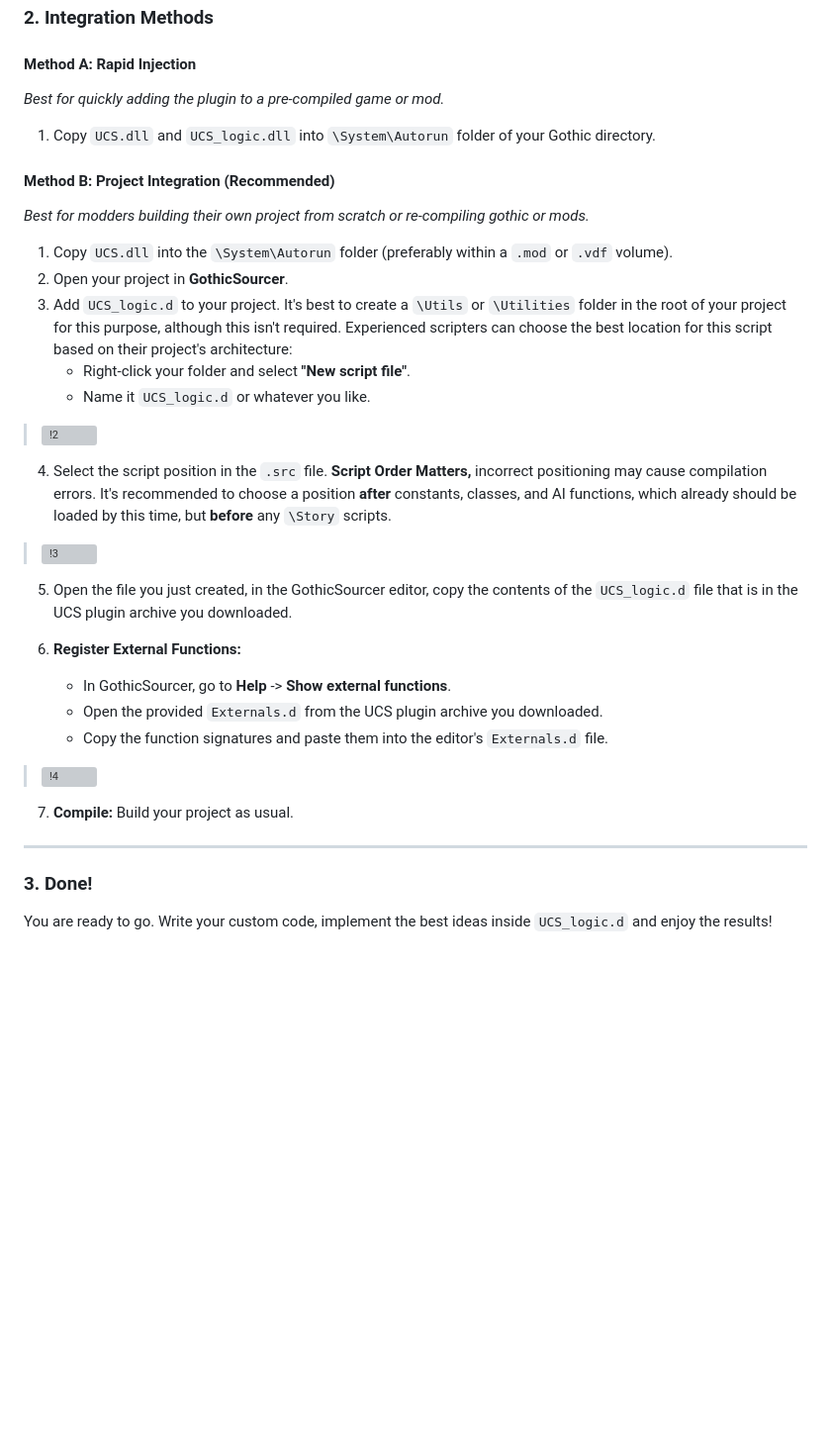
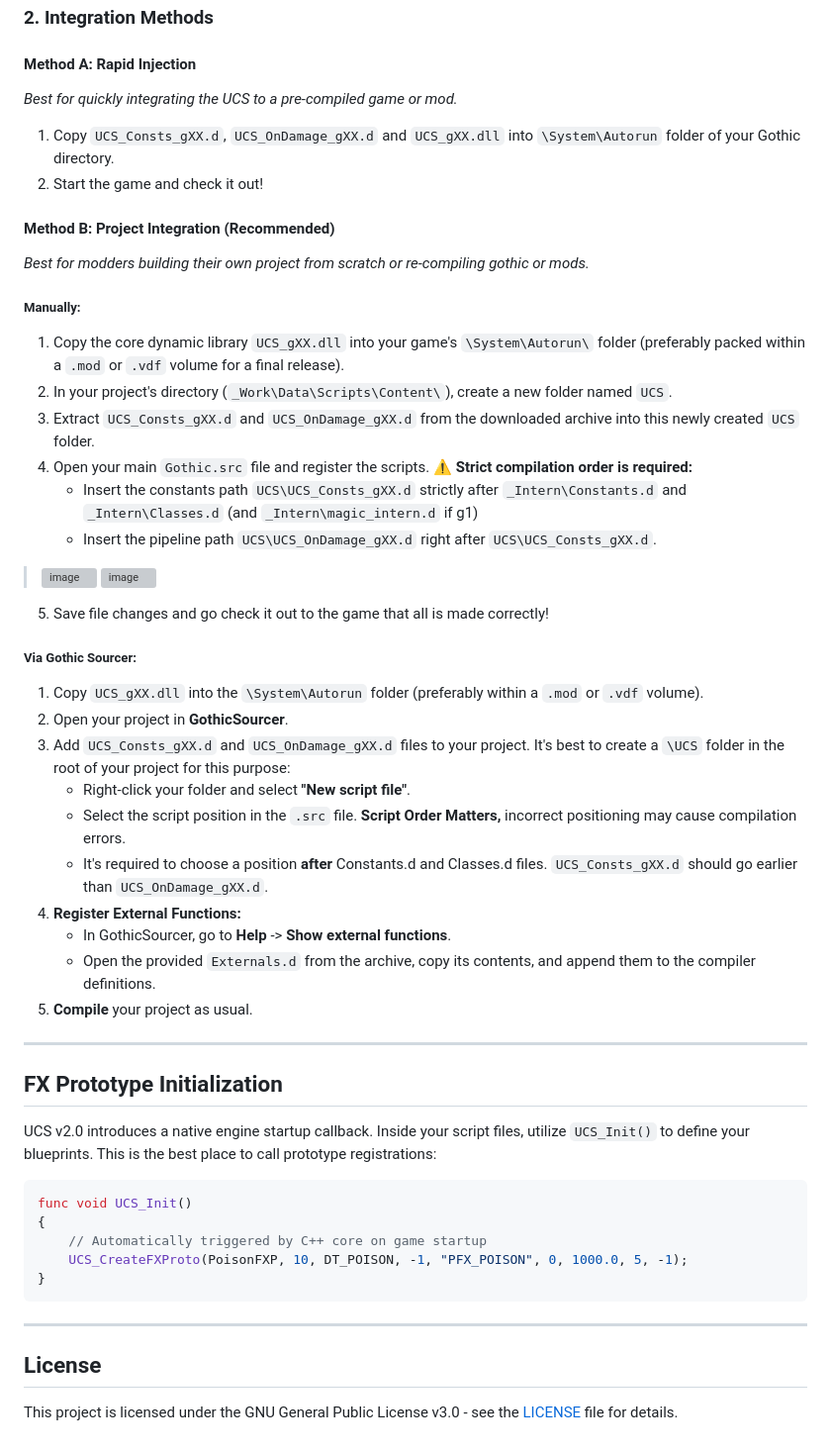
Before and after one commit to RPDPR/Unlocked_Combat_System_Core, a Markdown page: README.md, the part around one of its changes. Shown at 99% size. GitHub-like rendering; blank space fills up the shorter version; grey boxes are pictures that could not be loaded.

````diff
--- a/README.md
+++ b/README.md
@@ -36,37 +64,57 @@ You can delete the rest of the files if you are sure that you will not need to m
 ### 2. Integration Methods
 
 #### Method A: Rapid Injection
-*Best for quickly adding the plugin to a pre-compiled game or mod.*
+*Best for quickly integrating the UCS to a pre-compiled game or mod.*
 
-1. Copy `UCS.dll` and `UCS_logic.dll` into `\System\Autorun` folder of your Gothic directory.
+1. Copy `UCS_Consts_gXX.d`, `UCS_OnDamage_gXX.d` and `UCS_gXX.dll` into `\System\Autorun` folder of your Gothic directory.
+2. Start the game and check it out!
 
 #### Method B: Project Integration (Recommended)
 *Best for modders building their own project from scratch or re-compiling gothic or mods.*
 
-1. Copy `UCS.dll` into the `\System\Autorun` folder (preferably within a `.mod` or `.vdf` volume).
+##### Manually:
+
+1. Copy the core dynamic library `UCS_gXX.dll` into your game's `\System\Autorun\` folder (preferably packed within a `.mod` or `.vdf` volume for a final release).
+2. In your project's directory (`_Work\Data\Scripts\Content\`), create a new folder named `UCS`.
+3. Extract `UCS_Consts_gXX.d` and `UCS_OnDamage_gXX.d` from the downloaded archive into this newly created `UCS` folder.
+4. Open your main `Gothic.src` file and register the scripts. **⚠️ Strict compilation order is required:**
+   * Insert the constants path `UCS\UCS_Consts_gXX.d` strictly after  `_Intern\Constants.d` and `_Intern\Classes.d` (and `_Intern\magic_intern.d` if g1)
+   * Insert the pipeline path `UCS\UCS_OnDamage_gXX.d` right after `UCS\UCS_Consts_gXX.d`.
+
+> <img width="307" height="267" alt="image" src="https://github.com/user-attachments/assets/0fbb74fb-f00e-4aba-8139-cf56696e57b2" />
+> <img width="284" height="251" alt="image" src="https://github.com/user-attachments/assets/b0113b7d-0251-49ae-97fd-bda680bce8ff" />
+
+
+5. Save file changes and go check it out to the game that all is made correctly!
+
+##### Via Gothic Sourcer:
+1. Copy `UCS_gXX.dll` into the `\System\Autorun` folder (preferably within a `.mod` or `.vdf` volume).
 2. Open your project in **GothicSourcer**.
-3. Add `UCS_logic.d` to your project. It's best to create a `\Utils` or `\Utilities` folder in the root of your project for this purpose, although this isn't required. Experienced scripters can choose the best location for this script based on their project's architecture:
+3. Add `UCS_Consts_gXX.d` and `UCS_OnDamage_gXX.d` files to your project. It's best to create a `\UCS` folder in the root of your project for this purpose:
    * Right-click your folder and select **"New script file"**.
-   * Name it `UCS_logic.d` or whatever you like.
-
-> <img width="139" height="148" alt="!2" src="https://github.com/user-attachments/assets/a39d9717-3180-44d3-90d7-6e5b5cd83c0d" />
-
-4. Select the script position in the `.src` file. **Script Order Matters,** incorrect positioning may cause compilation errors. It's recommended to choose a position **after** constants, classes, and AI functions, which already should be loaded by this time, but **before** any `\Story` scripts.
-
-> <img width="220" height="269" alt="!3" src="https://github.com/user-attachments/assets/96f0cab8-17c9-4923-9915-1ead1e299b60" />
-
-5. Open the file you just created, in the GothicSourcer editor, copy the contents of the `UCS_logic.d` file that is in the UCS plugin archive you downloaded.
-
-6. **Register External Functions:**
+   * Select the script position in the `.src` file. **Script Order Matters,** incorrect positioning may cause compilation errors.
+   * It's required to choose a position **after** Constants.d and Classes.d files. `UCS_Consts_gXX.d` should go earlier than `UCS_OnDamage_gXX.d`.
+5. **Register External Functions:**
    * In GothicSourcer, go to **Help** -> **Show external functions**.
-   * Open the provided `Externals.d` from the UCS plugin archive you downloaded.
-   * Copy the function signatures and paste them into the editor's `Externals.d` file.
-
-> <img width="563" height="206" alt="!4" src="https://github.com/user-attachments/assets/44b57332-0a1c-4be0-a36c-362b109ea84c" />
-
-7. **Compile:** Build your project as usual.
+   * Open the provided `Externals.d` from the archive, copy its contents, and append them to the compiler definitions.
+6. **Compile** your project as usual.
 
 ---
 
-### 3. Done!
-You are ready to go. Write your custom code, implement the best ideas inside `UCS_logic.d` and enjoy the results!
+## FX Prototype Initialization
+
+UCS v2.0 introduces a native engine startup callback. Inside your script files, utilize `UCS_Init()` to define your blueprints. This is the best place to call prototype registrations:
+
+```c
+func void UCS_Init()
+{
+    // Automatically triggered by C++ core on game startup
+    UCS_CreateFXProto(PoisonFXP, 10, DT_POISON, -1, "PFX_POISON", 0, 1000.0, 5, -1);
+}
+```
+
+---
+
+## License
+
+This project is licensed under the GNU General Public License v3.0 - see the [LICENSE](LICENSE) file for details.
````
Also changed, not shown: other parts of README.md (+45 -17 lines).
